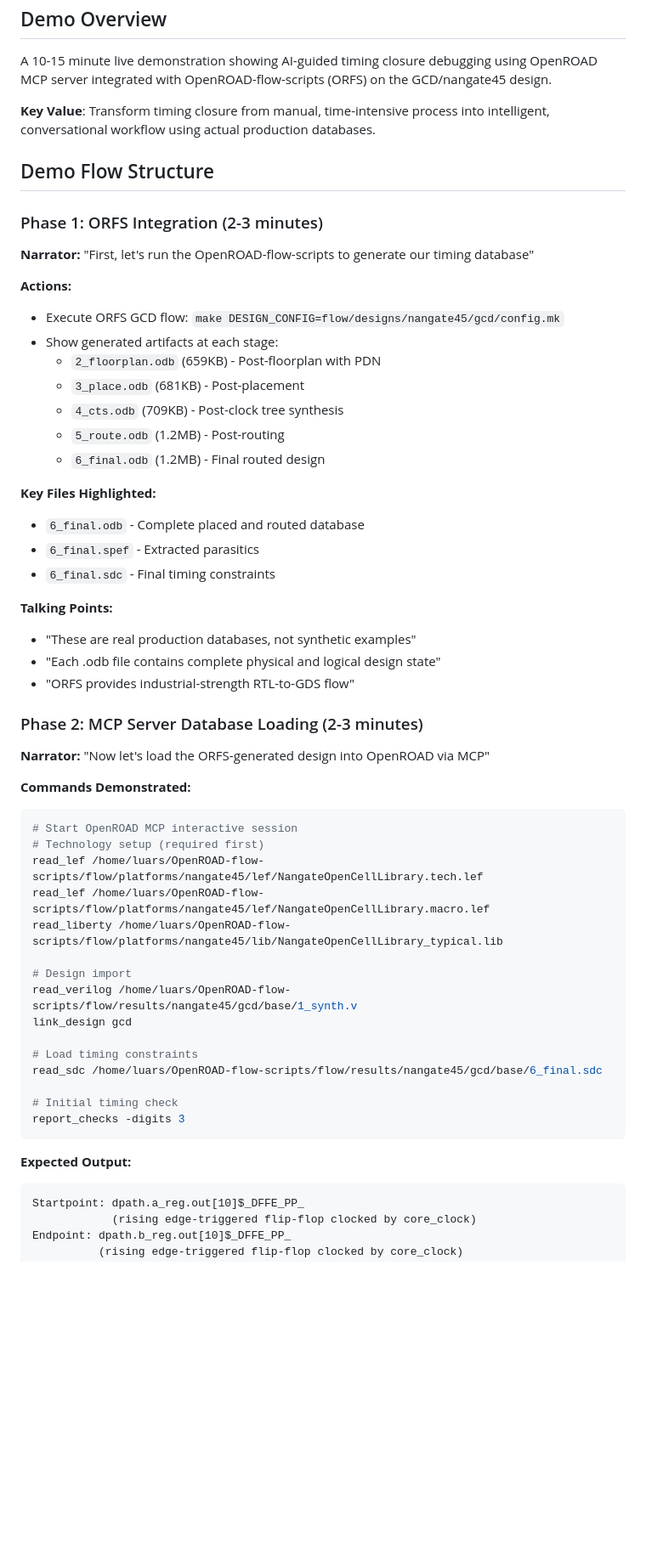
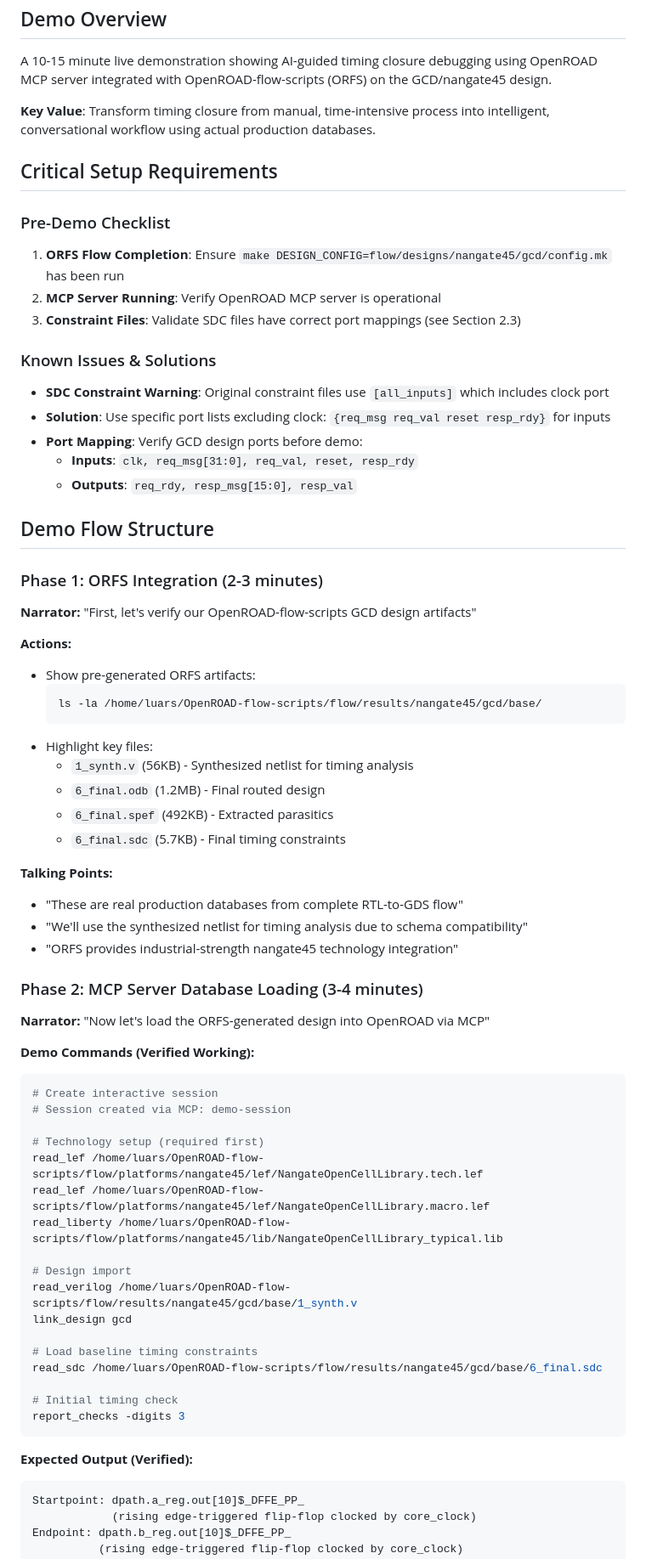
Before and after one commit to luarss/openroad-mcp, a Markdown page: demo/orfs-gcd-timing/DEMO_TRANSCRIPT_PLAN.md, the part around the change printed below. Shown: that part at 85% size. Rendered like a GitHub page; blank space fills up the shorter version.

````diff
--- a/demo/orfs-gcd-timing/DEMO_TRANSCRIPT_PLAN.md
+++ b/demo/orfs-gcd-timing/DEMO_TRANSCRIPT_PLAN.md
@@ -6,38 +6,51 @@ A 10-15 minute live demonstration showing AI-guided timing closure debugging usi
 
 **Key Value**: Transform timing closure from manual, time-intensive process into intelligent, conversational workflow using actual production databases.
 
+## Critical Setup Requirements
+
+### Pre-Demo Checklist
+1. **ORFS Flow Completion**: Ensure `make DESIGN_CONFIG=flow/designs/nangate45/gcd/config.mk` has been run
+2. **MCP Server Running**: Verify OpenROAD MCP server is operational
+3. **Constraint Files**: Validate SDC files have correct port mappings (see Section 2.3)
+
+### Known Issues & Solutions
+- **SDC Constraint Warning**: Original constraint files use `[all_inputs]` which includes clock port
+- **Solution**: Use specific port lists excluding clock: `{req_msg req_val reset resp_rdy}` for inputs
+- **Port Mapping**: Verify GCD design ports before demo:
+  - **Inputs**: `clk, req_msg[31:0], req_val, reset, resp_rdy`
+  - **Outputs**: `req_rdy, resp_msg[15:0], resp_val`
+
 ## Demo Flow Structure
 
 ### Phase 1: ORFS Integration (2-3 minutes)
 
-**Narrator:** "First, let's run the OpenROAD-flow-scripts to generate our timing database"
+**Narrator:** "First, let's verify our OpenROAD-flow-scripts GCD design artifacts"
 
 **Actions:**
-- Execute ORFS GCD flow: `make DESIGN_CONFIG=flow/designs/nangate45/gcd/config.mk`
-- Show generated artifacts at each stage:
-  - `2_floorplan.odb` (659KB) - Post-floorplan with PDN
-  - `3_place.odb` (681KB) - Post-placement
-  - `4_cts.odb` (709KB) - Post-clock tree synthesis
-  - `5_route.odb` (1.2MB) - Post-routing
+- Show pre-generated ORFS artifacts:
+  ```bash
+  ls -la /home/luars/OpenROAD-flow-scripts/flow/results/nangate45/gcd/base/
+  ```
+- Highlight key files:
+  - `1_synth.v` (56KB) - Synthesized netlist for timing analysis
   - `6_final.odb` (1.2MB) - Final routed design
-
-**Key Files Highlighted:**
-- `6_final.odb` - Complete placed and routed database
-- `6_final.spef` - Extracted parasitics
-- `6_final.sdc` - Final timing constraints
+  - `6_final.spef` (492KB) - Extracted parasitics
+  - `6_final.sdc` (5.7KB) - Final timing constraints
 
 **Talking Points:**
-- "These are real production databases, not synthetic examples"
-- "Each .odb file contains complete physical and logical design state"
-- "ORFS provides industrial-strength RTL-to-GDS flow"
+- "These are real production databases from complete RTL-to-GDS flow"
+- "We'll use the synthesized netlist for timing analysis due to schema compatibility"
+- "ORFS provides industrial-strength nangate45 technology integration"
 
-### Phase 2: MCP Server Database Loading (2-3 minutes)
+### Phase 2: MCP Server Database Loading (3-4 minutes)
 
 **Narrator:** "Now let's load the ORFS-generated design into OpenROAD via MCP"
 
-**Commands Demonstrated:**
+**Demo Commands (Verified Working):**
 ```tcl
-# Start OpenROAD MCP interactive session
+# Create interactive session
+# Session created via MCP: demo-session
+
 # Technology setup (required first)
 read_lef /home/luars/OpenROAD-flow-scripts/flow/platforms/nangate45/lef/NangateOpenCellLibrary.tech.lef
 read_lef /home/luars/OpenROAD-flow-scripts/flow/platforms/nangate45/lef/NangateOpenCellLibrary.macro.lef
@@ -47,14 +60,14 @@ read_liberty /home/luars/OpenROAD-flow-scripts/flow/platforms/nangate45/lib/Nang
 read_verilog /home/luars/OpenROAD-flow-scripts/flow/results/nangate45/gcd/base/1_synth.v
 link_design gcd
 
-# Load timing constraints
+# Load baseline timing constraints
 read_sdc /home/luars/OpenROAD-flow-scripts/flow/results/nangate45/gcd/base/6_final.sdc
 
 # Initial timing check
 report_checks -digits 3
 ```
 
-**Expected Output:**
+**Expected Output (Verified):**
 ```
 Startpoint: dpath.a_reg.out[10]$_DFFE_PP_
             (rising edge-triggered flip-flop clocked by core_clock)
````
Also changed, not shown: other parts of demo/orfs-gcd-timing/DEMO_TRANSCRIPT_PLAN.md (+83 -96 lines).
